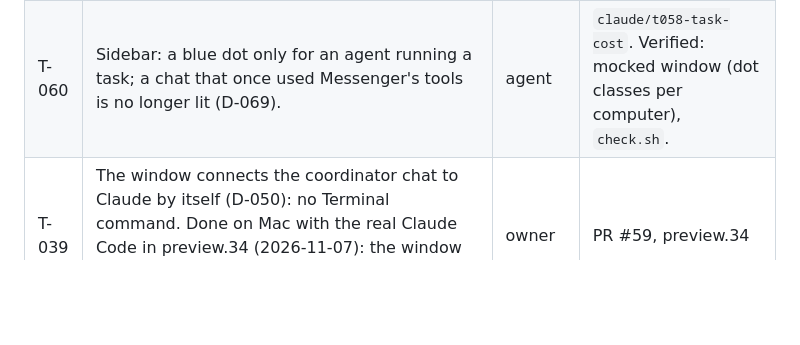
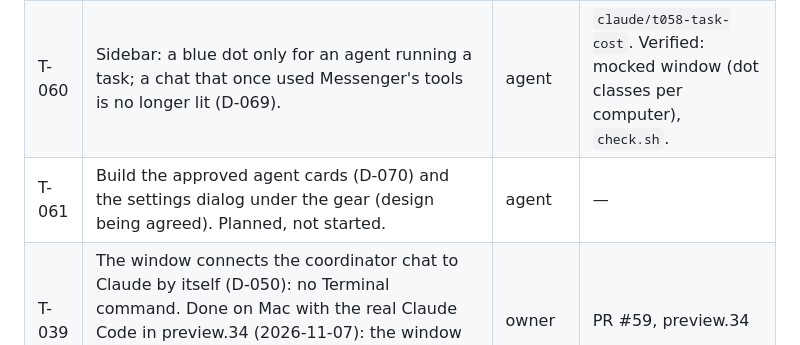
Before and after one commit to kolotiloff/agent-messenger, a Markdown page: docs/TASKS.md, the part around the change. GitHub-like rendering; blank space fills up the shorter version.

Commit message:
T-061: record the owner-approved agent card mockup (D-070)
Co-Authored-By: Claude Opus 5.5 <noreply@anthropic.com>
Claude-Session: https://claude.ai/code/session_014S1rtUzdGcVZ1cQoiZnrAj

```diff
--- a/docs/TASKS.md
+++ b/docs/TASKS.md
@@ -33,6 +33,7 @@ How to use it:
 | T-058 | Show what each task spent in the task list (owner): the agent's reported price, or tokens when it reports none (D-068). | agent | `claude/t058-task-cost`. Verified: adapter parsing tests with recorded event shapes, core tests (sum over runs, unknown price stays unknown, total reaches the computer that started a remote task), `check.sh`, mocked screenshot. Not verified: real CLIs' current usage output, Cursor's usage block in particular. |
 | T-059 | Window language: Russian or English, chosen in the settings, Russian by default (owner). All window texts go through one dictionary; the CLI messages and the Mac shell's menus follow later. Planned, not started. | agent | — |
 | T-060 | Sidebar: a blue dot only for an agent running a task; a chat that once used Messenger's tools is no longer lit (D-069). | agent | `claude/t058-task-cost`. Verified: mocked window (dot classes per computer), `check.sh`. |
+| T-061 | Build the approved agent cards (D-070) and the settings dialog under the gear (design being agreed). Planned, not started. | agent | — |
 | T-039 | The window connects the coordinator chat to Claude by itself (D-050): no Terminal command. Done on Mac with the real Claude Code in preview.34 (2026-11-07): the window connected it, and the coordinator gave tasks to Cursor. Left: Windows and Linux. | owner | PR #59, preview.34 |
 | T-038 | Windows and Linux update themselves from the window, from signed releases (D-048); plain downloads behind README buttons (D-047). Left: the owner's test of a real update preview.33 → preview.34 on Windows and Linux (preview.34 is out). | owner | PR #54, preview.33 |
 | T-016 | Windows and Linux: job-object process groups on Windows (D-043), `.exe` agents only (D-044), the window in the browser (`messenger open`) and zip/tar.gz archives in every release (D-045), Windows CI. Left: the owner's test on real Windows and Linux computers; installer and code signing there (self-update: T-038). | owner | PR #52, preview.32 |
```
Also changed, not shown: docs/DECISIONS.md (+1 -0 lines), docs/mockups/agent-cards.png (added), 1 other file.
